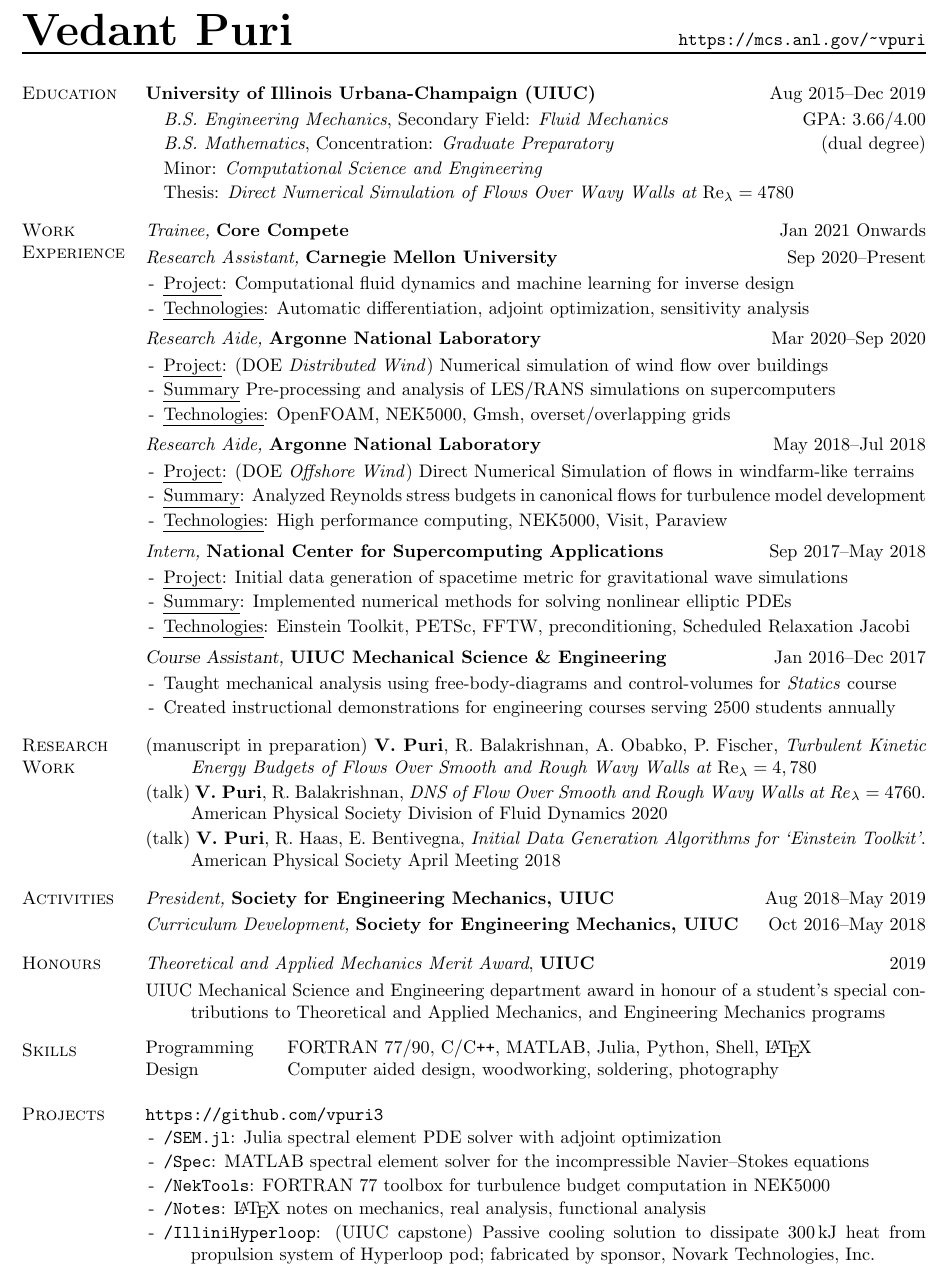
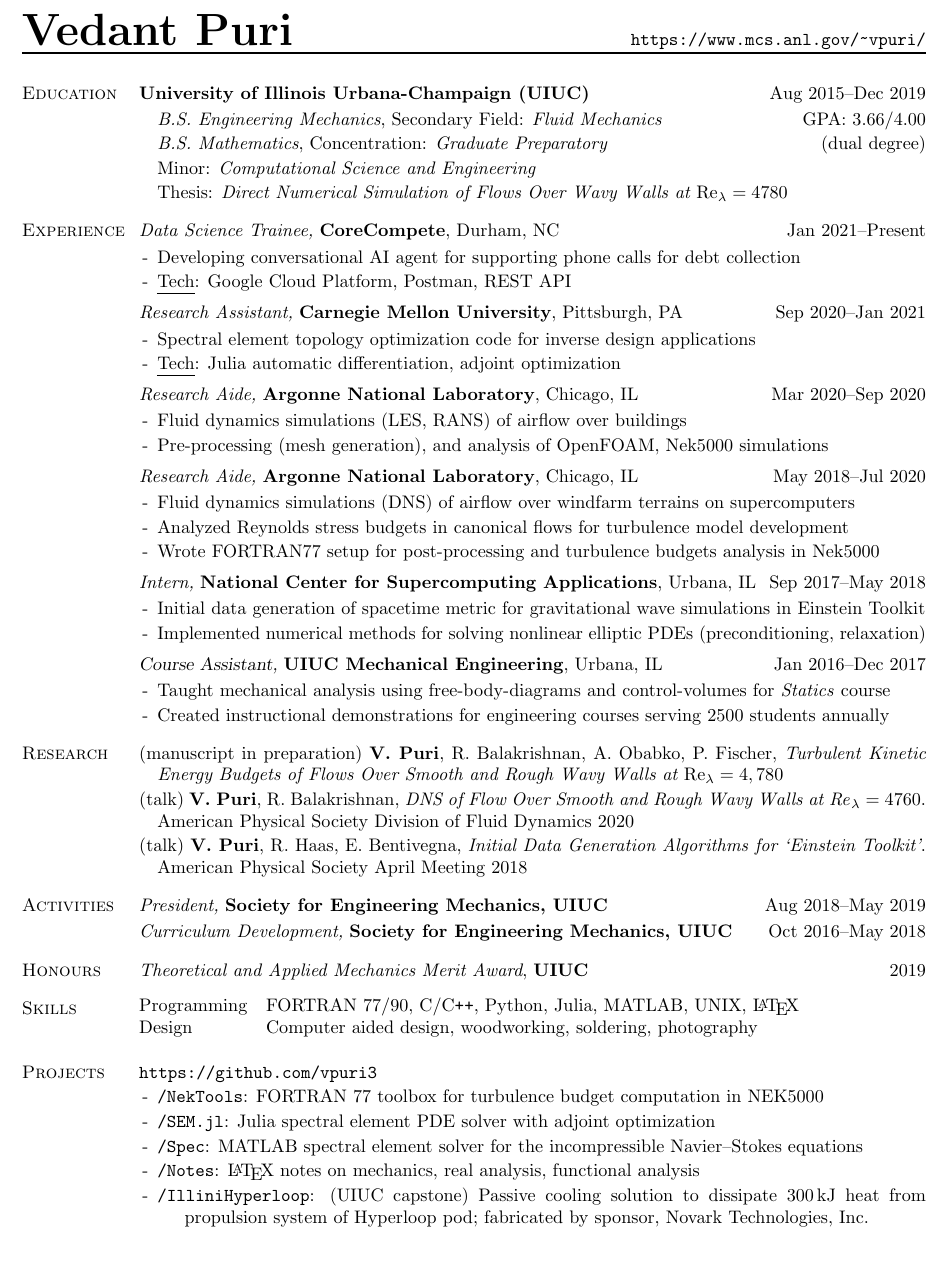
Before and after one commit to vpuri3/vpCV, a LaTeX document (vpCV.tex): part of the page, cut so that both start at the same text. Compiled offline with pdfLaTeX.

Commit message:
core compete

```diff
--- a/vpCV.tex
+++ b/vpCV.tex
@@ -31,7 +31,7 @@
 
 % macros
 \setlength{\footskip}{1em}
-\setlength{\columnsep}{-1.05\linewidth} % controls column size disparity
+\setlength{\columnsep}{-1.07\linewidth} % controls column size disparity
 \setlength{\marginparsep}{0em}
 \setlength{\marginparwidth}{0.0in}
 
@@ -45,7 +45,7 @@
     \textbf{\Huge Vedant Puri}
 }
 \rhead{
-    \url{https://mcs.anl.gov/~vpuri}%\\
+    \url{https://www.mcs.anl.gov/~vpuri/}%\\
 %   \href{mailto:vedantpuri@gmail.com}{\texttt{vedantpuri@gmail.com}}%
 %   \href{tel:13473301343}{\texttt{+1-347-330-1343}}% <-- do not remove "%"
 }
@@ -87,24 +72,12 @@
 \textsc{Education}
 \columnbreak
 
-%\textbf{Brown University} \hfill $2021$
-%
-%\vspace{-1.75em}
-%\begin{itemize}[label= ]
-%    \setlength\itemsep{-0.25em}
-%    \setlength{\itemindent}{-1.50em}
-%    \item \textit{Sc.M. Engineering - Fluid \& Thermal Sciences} \hfill %GPA: $0.00/4.00$
-%\end{itemize}
-%\vspace{-2.0em}
-%
-%\vspace{0.5em}
-%
 \textbf{University of Illinois Urbana-Champaign (UIUC)} \hfill Aug $2015$--Dec $2019$
 
 \vspace{-1.75em}
-\begin{itemize}[label= ]
+\begin{itemize}[label= ,leftmargin=1.0em]
     \setlength\itemsep{-0.25em}
-    \setlength{\itemindent}{-1.50em}
+%   \setlength{\itemindent}{-1.50em}
     \item \textit{B.S. Engineering Mechanics}, Secondary Field: \textit{Fluid Mechanics} \hfill GPA: $3.66/4.00$
     \item \textit{B.S. Mathematics}, Concentration: \textit{Graduate Preparatory} \hfill (dual degree)
     \item Minor: \textit{Computational Science and Engineering}
@@ -118,84 +91,85 @@
 % Work Experience
 %%%%%%%%%%%%%%%%%%%%%%%%%%%%%%%%%%%%%%%%%%%%%%%%%%%%%%%%%%%%%%%%%%%%%%%%%%%%%%%%
 \begin{multicols}{2}
-\textsc{Work \\ Experience}
+\textsc{Experience}
 \columnbreak
 
-\textit{Trainee,} \textbf{Core Compete} \hfill Jan $2021$ Onwards
+\textit{Data Science Trainee,} \textbf{CoreCompete}, Durham, NC \hfill Jan $2021$--Present
 
-\vspace{-0.75em}
-%\vspace{-1.75em}
-%\begin{itemize}[label=-]
-%    \setlength\itemsep{-0.25em}
-%    \setlength{\itemindent}{-1.50em}
-%    \item \textul{Project}:
-%    %\item \textul{Technologies}:
-%\end{itemize}
-%\vspace{-2.0em}
-%
-%\vspace{0.5em}
-%
-\textit{Research Assistant,} \textbf{Carnegie Mellon University} \hfill Sep $2020$--Present
-
+%\vspace{-0.75em}
 \vspace{-1.75em}
-\begin{itemize}[label=-]
+\begin{itemize}[label=-,leftmargin=1.0em]
     \setlength\itemsep{-0.25em}
-    \setlength{\itemindent}{-1.50em}
-    \item \textul{Project}: Computational fluid dynamics and machine learning for inverse design
-    \item \textul{Technologies}: Automatic differentiation, adjoint optimization, sensitivity analysis
+%   \setlength{\itemindent}{-1.50em}
+    \item Developing conversational AI agent for supporting phone calls for debt collection
+    \item \textul{Tech}: Google Cloud Platform, Postman, REST API
 \end{itemize}
 \vspace{-2.0em}
 
 \vspace{0.5em}
 %
-\textit{Research Aide,} \textbf{Argonne National Laboratory} \hfill Mar $2020$--Sep $2020$
+\textit{Research Assistant,} \textbf{Carnegie Mellon University}, Pittsburgh, PA \hfill Sep $2020$--Jan $2021$
 
 \vspace{-1.75em}
-\begin{itemize}[label=-]
+\begin{itemize}[label=-,leftmargin=1.0em]
     \setlength\itemsep{-0.25em}
-    \setlength{\itemindent}{-1.50em}
-    \item \textul{Project}: (DOE \textit{Distributed Wind}) Numerical simulation of wind flow over buildings
-    \item \textul{Summary} Pre-processing and analysis of LES/RANS simulations on supercomputers
-    \item \textul{Technologies}: OpenFOAM, NEK5000, Gmsh, overset/overlapping grids
+%   \setlength{\itemindent}{-1.50em}
+    %\item Computational fluid dynamics and deep learning for inverse design (cont'd at Julia Comp.)
+    \item Spectral element topology optimization code for inverse design applications
+    \item \textul{Tech}: Julia automatic differentiation, adjoint optimization
 \end{itemize}
 \vspace{-2.0em}
 
 \vspace{0.5em}
 %
-\textit{Research Aide,} \textbf{Argonne National Laboratory} \hfill May $2018$--Jul $2018$
+\textit{Research Aide,} \textbf{Argonne National Laboratory}, Chicago, IL \hfill Mar $2020$--Sep $2020$
 
 \vspace{-1.75em}
-\begin{itemize}[label=-]
+\begin{itemize}[label=-,leftmargin=1.0em]
     \setlength\itemsep{-0.25em}
-    \setlength{\itemindent}{-1.50em}
-    \item \textul{Project}: (DOE \textit{Offshore Wind}) Direct Numerical Simulation of flows in windfarm-like terrains
-    \item \textul{Summary}: Analyzed Reynolds stress budgets in canonical flows for turbulence model development
-    \item \textul{Technologies}: High performance computing, NEK5000, Visit, Paraview
+%   \setlength{\itemindent}{-1.50em}
+    \item Fluid dynamics simulations (LES, RANS) of airflow over buildings
+    \item Pre-processing (mesh generation), and analysis of OpenFOAM, Nek5000 simulations
+    %\item overset/overlapping grids, iRANS models, collaborate with NREL, LANL
 \end{itemize}
 \vspace{-2.0em}
 
 \vspace{0.5em}
 %
-\textit{Intern,} \textbf{National Center for Supercomputing Applications} \hfill Sep $2017$--May $2018$
+\textit{Research Aide,} \textbf{Argonne National Laboratory}, Chicago, IL \hfill May $2018$--Jul $2020$
 
 \vspace{-1.75em}
-\begin{itemize}[label=-]
+\begin{itemize}[label=-,leftmargin=1.0em]
     \setlength\itemsep{-0.25em}
-    \setlength{\itemindent}{-1.50em}
-    \item \textul{Project}: Initial data generation of spacetime metric for gravitational wave simulations
-    \item \textul{Summary}: Implemented numerical methods for solving nonlinear elliptic PDEs
-    \item \textul{Technologies}: {Einstein Toolkit}, {PETSc}, {FFTW}, preconditioning, {Scheduled Relaxation Jacobi}
+%   \setlength{\itemindent}{-1.50em}
+    \item Fluid dynamics simulations (DNS) of airflow over windfarm terrains on supercomputers
+    \item Analyzed Reynolds stress budgets in canonical flows for turbulence model development
+    \item Wrote FORTRAN77 setup for post-processing and turbulence budgets analysis in Nek5000
 \end{itemize}
 \vspace{-2.0em}
 
 \vspace{0.5em}
 %
-{\sl Course Assistant,} \textbf{UIUC Mechanical Science \& Engineering} \hfill Jan $2016$--Dec $2017$
+\textit{Intern,} \textbf{National Center for Supercomputing Applications}, Urbana, IL \hfill Sep $2017$--May $2018$
 
 \vspace{-1.75em}
-\begin{itemize}[label=-]
+\begin{itemize}[label=-,leftmargin=1.0em]
     \setlength\itemsep{-0.25em}
-    \setlength{\itemindent}{-1.50em}
+%   \setlength{\itemindent}{-1.50em}
+    \item Initial data generation of spacetime metric for gravitational wave simulations in Einstein Toolkit
+    \item Implemented numerical methods for solving nonlinear elliptic PDEs (preconditioning, relaxation)
+    %\item \textul{Tech}: {Einstein Toolkit}, {PETSc}, {FFTW}, preconditioning, {Scheduled Relaxation Jacobi}
+\end{itemize}
+\vspace{-2.0em}
+
+\vspace{0.5em}
+%
+{\sl Course Assistant,} \textbf{UIUC Mechanical Engineering}, Urbana, IL \hfill Jan $2016$--Dec $2017$
+
+\vspace{-1.75em}
+\begin{itemize}[label=-,leftmargin=1.0em]
+    \setlength\itemsep{-0.25em}
+%   \setlength{\itemindent}{-1.50em}
     \item Taught mechanical analysis using free-body-diagrams and control-volumes for \textit{Statics} course
     %\item Conducted $4$ weekly discussion sections with $32$ students each
     \item Created instructional demonstrations for engineering courses serving $2500$ students annually
@@ -208,12 +182,12 @@
 % Research Work
 %%%%%%%%%%%%%%%%%%%%%%%%%%%%%%%%%%%%%%%%%%%%%%%%%%%%%%%%%%%%%%%%%%%%%%%%%%%%%%%%
 \begin{multicols}{2}
-\textsc{Research \\ Work}
+\textsc{Research}
 \columnbreak
 
 \vspace{-1.75em}
-\begin{itemize}[label= ]
-    \setlength{\itemindent}{-2.5em}
+\begin{itemize}[label= ,leftmargin= 1.0em]
+    \setlength{\itemindent}{-1.0em}
     \setlength\itemsep{-0.25em}
 %   \item (manuscript in preparation) R. Balakrishnan,\textbf{V. Puri}, S. Haering, \textit{Large Eddy Simulation of Flow Past Wall-Mounted Cube at $\Re_h=40,0000$}
     \item (manuscript in preparation) \textbf{V. Puri}, R. Balakrishnan, A. Obabko, P. Fischer, \textit{Turbulent Kinetic Energy Budgets of Flows Over Smooth and Rough Wavy Walls at $\Re_\lambda=4,780$}
@@ -269,12 +242,12 @@
 
 \textit{Theoretical and Applied Mechanics Merit Award}, \textbf{UIUC} \hfill $2019$
 
-\vspace{-1.75em}
-\begin{itemize}[label= ]
-    \setlength{\itemindent}{-2.50em}
-    \item[]  UIUC Mechanical Science and Engineering department award in honour of a student's special contributions to Theoretical and Applied Mechanics, and Engineering Mechanics programs
-\end{itemize}
-\vspace{-2.0em}
+%\vspace{-1.75em}
+%\begin{itemize}[label= ]
+%    \setlength{\itemindent}{-2.50em}
+%    \item[]  UIUC Mechanical Science and Engineering department award in honour of a student's special contributions to Theoretical and Applied Mechanics, and Engineering Mechanics programs
+%\end{itemize}
+%\vspace{-2.0em}
 
 \end{multicols}
 \vspace{-1.5em}
@@ -287,9 +260,9 @@
 
 \begin {table}[H]
 \begin{tabular}{l l }
-\hspace{-0.6em}{Programming  } & \hspace{-0.0em} FORTRAN 77/90, C/C\texttt{++}, MATLAB, Julia, Python, Shell, \LaTeX{}\\
-%\hspace{-0.6em}{Software     } & \hspace{-0.0em} PETSc, FFTW, Gmsh, Visit, Paraview, NEK5000, Creo Parametric, Adobe Photoshop Lightroom\\
-\hspace{-0.6em}{Design} & \hspace{-0.0em} Computer aided design, woodworking, soldering, photography\\
+\hspace{-0.6em}{Programming} & \hspace{-0.5em} FORTRAN 77/90, C/C\texttt{++}, Python, Julia, MATLAB, UNIX, \LaTeX{}\\
+%\hspace{-0.6em}{Technologies} & \hspace{-0.5em} PETSc, FFTW, Gmsh, Visit, Paraview, NEK5000, Creo Parametric, Adobe Photoshop Lightroom\\
+\hspace{-0.6em}{Design     } & \hspace{-0.5em} Computer aided design, woodworking, soldering, photography\\
 \end{tabular}
 \end{table}
 
@@ -307,9 +280,9 @@
     \setlength{\itemindent}{-1.50em}
     \setlength\itemsep{-0.25em}
     \item[]\hspace{-1.00em}\url{https://github.com/vpuri3}
-     \item \href{https://github.com/vpuri3/SEM.jl}{\texttt{/SEM.jl}}: Julia spectral element PDE solver with adjoint optimization
+    \item \href{https://github.com/vpuri3/NekTools}{\texttt{/NekTools}}: FORTRAN 77 toolbox for turbulence budget computation in NEK5000
+    \item \href{https://github.com/vpuri3/SEM.jl}{\texttt{/SEM.jl}}: Julia spectral element PDE solver with adjoint optimization
     \item \href{https://github.com/vpuri3/Spec}{\texttt{/Spec}}: MATLAB spectral element solver for the incompressible Navier--Stokes equations
-    \item \href{https://github.com/vpuri3/NekTools}{\texttt{/NekTools}}: FORTRAN 77 toolbox for turbulence budget computation in NEK5000
     \item \href{https://github.com/vpuri3/Notes}{\texttt{/Notes}}: \LaTeX{} notes on mechanics, real analysis, functional analysis
     \item \href{https://github.com/vpuri3/IlliniHyperloop}{\texttt{/IlliniHyperloop}}: (UIUC capstone) Passive cooling solution to dissipate $\SI{300}{\kilo \joule}$ heat from propulsion system of Hyperloop pod; fabricated by sponsor, Novark Technologies, Inc.
 %   \item \href{https://github.com/vpuri3/semUIUC}{\texttt{/semUIUC}}: Projects by UIUC Society for Engineering Mechanics - ackermann steering, chocolate printer, 2xx projects, s'mores machine
```
Also changed, not shown: vpCV.pdf, vpCV.tex (16 more changed lines).
